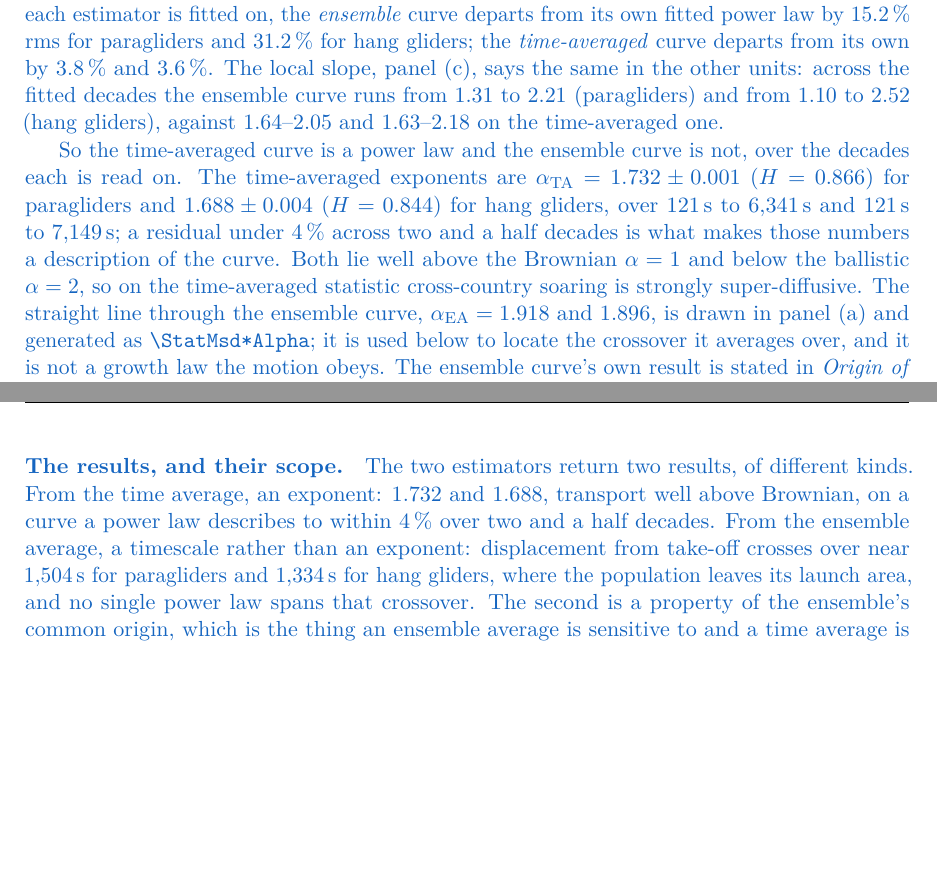
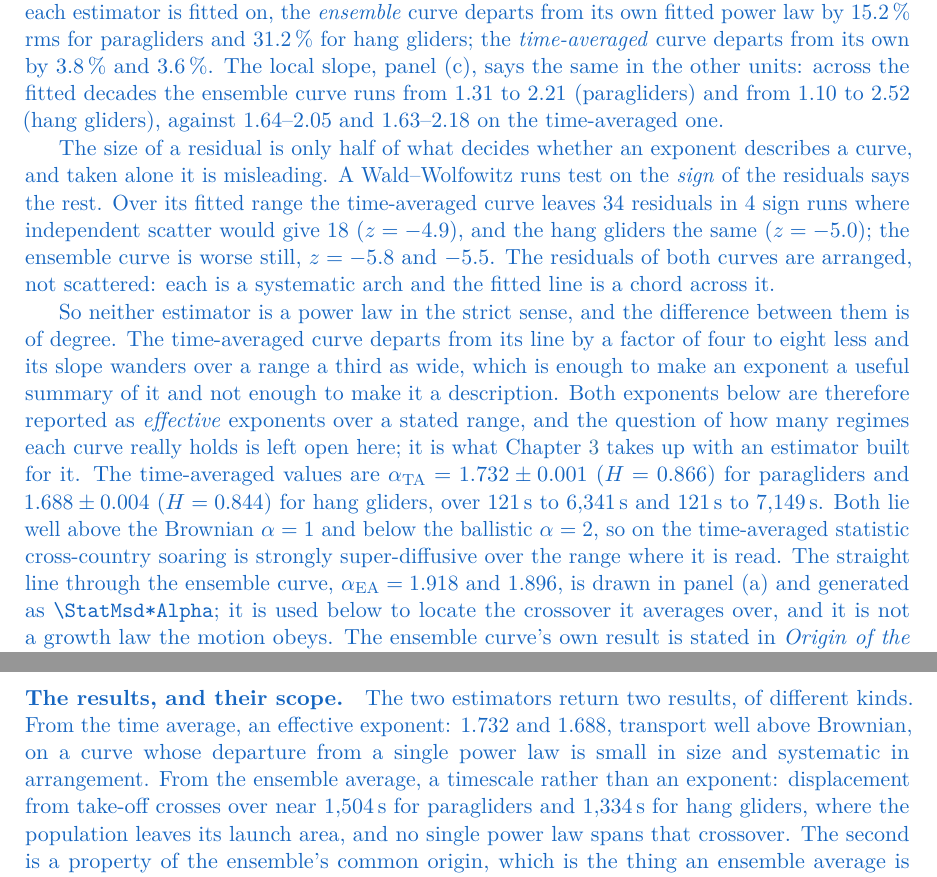
Before and after one commit to matteodisante/soaring-anomalous-transport, a LaTeX thesis (thesis/main.tex, which reads thesis/generated/audit.tex, thesis/sections/04-next-steps.tex): two parts of pages 57 and 61 of 102, joined at a grey line, cut so that both start at the same text, the shorter picture padded with empty space. The pictures show the PDF file thesis/main.pdf that the author committed with the source.

Commit message:
fix(audit): test the arrangement of the residuals, not only their size
A multi-agent survey of the methods for this chapter checked the headline claim
against the written curve and refuted it. The claim was that the time-averaged
MSD "is a power law", on the evidence of a 3.8% rms residual. That is the wrong
statistic, and quoting it alone is how a systematic bend passes for a good fit.

A Wald-Wolfowitz runs test on the sign of the residuals says the rest. Over its
fitted range the paraglider time-averaged curve leaves 34 residuals in 4 sign
runs where independent scatter would give 18 (z = -4.9); the hang gliders give
z = -5.0, the ensemble curves -5.8 and -5.5. The pattern is
----+++++++++++++++-----------++++ in both disciplines, which makes it
structure and not chance: each curve is a systematic arch and the fitted line is
a chord across it.

So neither estimator is a power law in the strict sense and the difference
between them is one of degree -- the time-averaged curve departs by a factor of
four to eight less, with a slope range a third as wide, which is enough to make
an exponent a useful summary and not enough to make it a description. Both are
now reported as *effective* exponents over a stated range, and how many regimes
each curve holds is left open for the chapter built to answer it.

residual_runs() joins the audit report; \StatAudit*ResidRuns, *Expected, *Z and
*Lags carry the numbers into the text.

```diff
--- a/thesis/generated/audit.tex
+++ b/thesis/generated/audit.tex
@@ -1,4 +1,8 @@
 % Generated by scripts/reporting/audit_msd_report.py -- do not edit.
+\newcommand{\StatAuditParaEaResidRuns}{3}
+\newcommand{\StatAuditParaEaResidRunsExpected}{21}
+\newcommand{\StatAuditParaEaResidRunsZ}{-5.8}
+\newcommand{\StatAuditParaEaResidLags}{40}
 \newcommand{\StatAuditParaEaAlpha}{1.918}
 \newcommand{\StatAuditParaEaResidDex}{0.0615}
 \newcommand{\StatAuditParaEaResidPct}{15.2}
@@ -7,6 +11,10 @@
 \newcommand{\StatAuditParaEaSlopeSwing}{0.91}
 \newcommand{\StatAuditParaEaSlopeMinAt}{137}
 \newcommand{\StatAuditParaEaSlopeMaxAt}{1504}
+\newcommand{\StatAuditParaTaResidRuns}{4}
+\newcommand{\StatAuditParaTaResidRunsExpected}{18}
+\newcommand{\StatAuditParaTaResidRunsZ}{-4.9}
+\newcommand{\StatAuditParaTaResidLags}{34}
 \newcommand{\StatAuditParaTaAlpha}{1.732}
 \newcommand{\StatAuditParaTaResidDex}{0.0164}
 \newcommand{\StatAuditParaTaResidPct}{3.8}
@@ -49,6 +57,10 @@
 \newcommand{\StatAuditParaNonFiniteFixes}{0}
 \newcommand{\StatAuditParaNonMonotoneFlights}{0}
 \newcommand{\StatAuditParaMaxStepSpeedMs}{106.5}
+\newcommand{\StatAuditHangEaResidRuns}{4}
+\newcommand{\StatAuditHangEaResidRunsExpected}{21}
+\newcommand{\StatAuditHangEaResidRunsZ}{-5.5}
+\newcommand{\StatAuditHangEaResidLags}{41}
 \newcommand{\StatAuditHangEaAlpha}{1.896}
 \newcommand{\StatAuditHangEaResidDex}{0.1180}
 \newcommand{\StatAuditHangEaResidPct}{31.2}
@@ -57,6 +69,10 @@
 \newcommand{\StatAuditHangEaSlopeSwing}{1.43}
 \newcommand{\StatAuditHangEaSlopeMinAt}{316}
 \newcommand{\StatAuditHangEaSlopeMaxAt}{1334}
+\newcommand{\StatAuditHangTaResidRuns}{4}
+\newcommand{\StatAuditHangTaResidRunsExpected}{18}
+\newcommand{\StatAuditHangTaResidRunsZ}{-5.0}
+\newcommand{\StatAuditHangTaResidLags}{35}
 \newcommand{\StatAuditHangTaAlpha}{1.688}
 \newcommand{\StatAuditHangTaResidDex}{0.0153}
 \newcommand{\StatAuditHangTaResidPct}{3.6}
--- a/thesis/sections/04-next-steps.tex
+++ b/thesis/sections/04-next-steps.tex
@@ -209,17 +209,32 @@ other units: across the fitted decades the ensemble curve runs from
 \StatAuditParaTaSlopeMin--\StatAuditParaTaSlopeMax\ and
 \StatAuditHangTaSlopeMin--\StatAuditHangTaSlopeMax\ on the time-averaged one.
 
-So the time-averaged curve is a power law and the ensemble curve is not, over the decades
-each is read on. The time-averaged exponents are
+The size of a residual is only half of what decides whether an exponent describes a curve,
+and taken alone it is misleading. A Wald--Wolfowitz runs test on the \emph{sign} of the
+residuals says the rest. Over its fitted range the time-averaged curve leaves
+\num{\StatAuditParaTaResidLags} residuals in \num{\StatAuditParaTaResidRuns} sign runs
+where independent scatter would give \num{\StatAuditParaTaResidRunsExpected}
+($z=\StatAuditParaTaResidRunsZ$), and the hang gliders the same
+($z=\StatAuditHangTaResidRunsZ$); the ensemble curve is worse still,
+$z=\StatAuditParaEaResidRunsZ$ and $\StatAuditHangEaResidRunsZ$. The residuals of both
+curves are arranged, not scattered: each is a systematic arch and the fitted line is a
+chord across it.
+
+So neither estimator is a power law in the strict sense, and the difference between them is
+of degree. The time-averaged curve departs from its line by a factor of four to eight less
+and its slope wanders over a range a third as wide, which is enough to make an exponent a
+useful summary of it and not enough to make it a description. Both exponents below are
+therefore reported as \emph{effective} exponents over a stated range, and the question of
+how many regimes each curve really holds is left open here; it is what
+Chapter~\ref{ch:next-steps} takes up with an estimator built for it. The time-averaged
+values are
 $\alpha_{\mathrm{TA}}=\StatMsdTaParaAlpha\pm\StatMsdTaParaAlphaErr$
 ($H=\StatMsdTaParaHurst$) for paragliders and
 $\StatMsdTaHangAlpha\pm\StatMsdTaHangAlphaErr$ ($H=\StatMsdTaHangHurst$) for hang gliders,
 over \SIrange{\StatMsdTaParaFitMinS}{\StatMsdTaParaFitMaxS}{\second} and
-\SIrange{\StatMsdTaHangFitMinS}{\StatMsdTaHangFitMaxS}{\second}; a residual under
-\SI{4}{\percent} across two and a half decades is what makes those numbers a description
-of the curve. Both lie well above the Brownian $\alpha=1$ and below the ballistic
-$\alpha=2$, so on the time-averaged statistic cross-country soaring is strongly
-super-diffusive. The straight line through the ensemble curve,
+\SIrange{\StatMsdTaHangFitMinS}{\StatMsdTaHangFitMaxS}{\second}. Both lie well above the
+Brownian $\alpha=1$ and below the ballistic $\alpha=2$, so on the time-averaged statistic
+cross-country soaring is strongly super-diffusive over the range where it is read. The straight line through the ensemble curve,
 $\alpha_{\mathrm{EA}}=\StatMsdParaAlpha$ and $\StatMsdHangAlpha$, is drawn in panel~(a)
 and generated as \texttt{\textbackslash StatMsd*Alpha}; it is used below to locate the
 crossover it averages over, and it is not a growth law the motion obeys. The ensemble
@@ -449,9 +464,10 @@ honestly: the per-flight \path{split_jump_max_m} the cleaning records is measure
 trimming, so it counts jumps inside a ground phase that never reach the analysis.
 
 \paragraph{The results, and their scope.}
-The two estimators return two results, of different kinds. From the time average, an
+The two estimators return two results, of different kinds. From the time average, an effective
 exponent: $\StatMsdTaParaAlpha$ and $\StatMsdTaHangAlpha$, transport well above Brownian,
-on a curve a power law describes to within \SI{4}{\percent} over two and a half decades.
+on a curve whose departure from a single power law is small in size and systematic in
+arrangement.
 From the ensemble average, a timescale rather than an exponent: displacement from take-off
 crosses over near \SI{\StatAuditParaEaSlopeMaxAt}{\second} for paragliders and
 \SI{\StatAuditHangEaSlopeMaxAt}{\second} for hang gliders, where the population leaves its
```
Also changed, not shown: logbook/generated/timeline.tex (+1 -0 lines), logbook/logbook.pdf, thesis/main.pdf, 1 other file.
